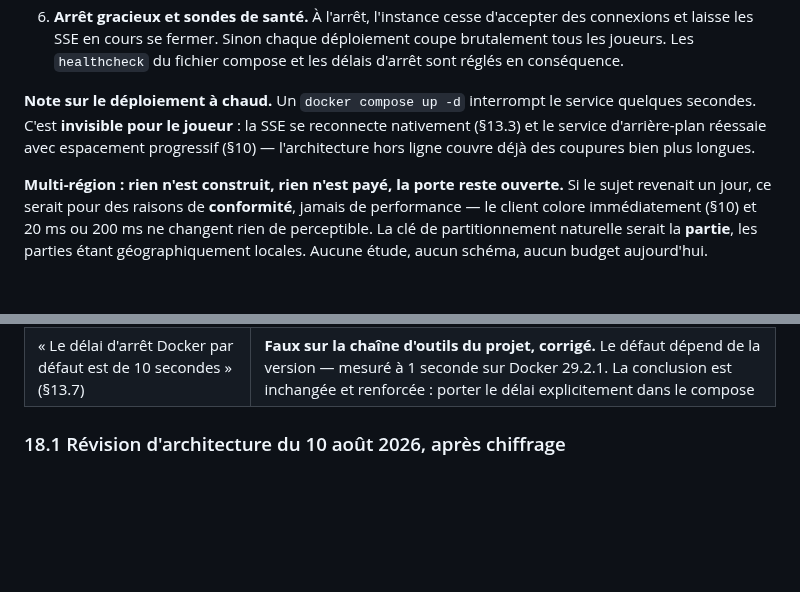
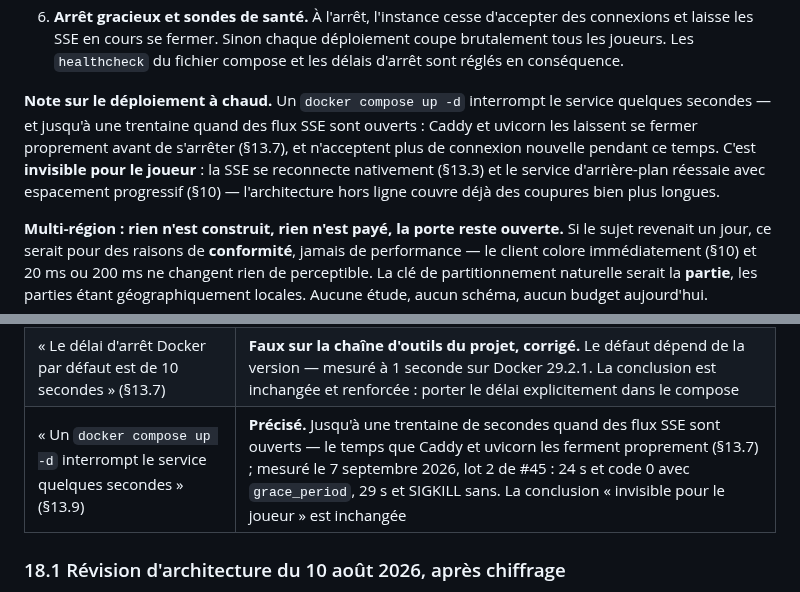
Before and after one commit to plecart/Arpendo, a Markdown page: documents/reference/01-cadrage.md, 2 parts joined by grey strips. GitHub-like rendering; blank space fills up the shorter version.

Commit message:
docs(cadrage): un déploiement dure le temps de fermer les flux ouverts (§13.9) (#113)

```diff
--- a/documents/reference/01-cadrage.md
+++ b/documents/reference/01-cadrage.md
@@ -1434,9 +1434,11 @@ transversal le jour où une seconde machine devient nécessaire.
    Les `healthcheck` du fichier compose et les délais d'arrêt sont réglés en conséquence.
 
 **Note sur le déploiement à chaud.** Un `docker compose up -d` interrompt le service quelques
-secondes. C'est **invisible pour le joueur** : la SSE se reconnecte nativement (§13.3) et le
-service d'arrière-plan réessaie avec espacement progressif (§10) — l'architecture hors ligne
-couvre déjà des coupures bien plus longues.
+secondes — et jusqu'à une trentaine quand des flux SSE sont ouverts : Caddy et uvicorn les
+laissent se fermer proprement avant de s'arrêter (§13.7), et n'acceptent plus de connexion
+nouvelle pendant ce temps. C'est **invisible pour le joueur** : la SSE se reconnecte nativement
+(§13.3) et le service d'arrière-plan réessaie avec espacement progressif (§10) — l'architecture
+hors ligne couvre déjà des coupures bien plus longues.
 
 **Multi-région : rien n'est construit, rien n'est payé, la porte reste ouverte.** Si le sujet
 revenait un jour, ce serait pour des raisons de **conformité**, jamais de performance — le client
@@ -1751,6 +1753,7 @@ Ces décisions de l'ancien document ont été **remplacées**. Ne pas s'y réfé
 | Nombre de joueurs « paramétrable par le créateur » | **Supprimé.** 10 en dur, aucun curseur — cohérent avec l'absence de rôles (§8.1) |
 | « le plafond de 50 km/h exclut la voiture » | **Faux, corrigé.** Il exclut route, autoroute et train ; la conduite urbaine passe (§4.3) |
 | « Le délai d'arrêt Docker par défaut est de 10 secondes » (§13.7) | **Faux sur la chaîne d'outils du projet, corrigé.** Le défaut dépend de la version — mesuré à 1 seconde sur Docker 29.2.1. La conclusion est inchangée et renforcée : porter le délai explicitement dans le compose |
+| « Un `docker compose up -d` interrompt le service quelques secondes » (§13.9) | **Précisé.** Jusqu'à une trentaine de secondes quand des flux SSE sont ouverts — le temps que Caddy et uvicorn les ferment proprement (§13.7) ; mesuré le 7 septembre 2026, lot 2 de #45 : 24 s et code 0 avec `grace_period`, 29 s et SIGKILL sans. La conclusion « invisible pour le joueur » est inchangée |
 
 ### 18.1 Révision d'architecture du 10 août 2026, après chiffrage
 
```
Also changed, not shown: documents/archive/decision-arret-gracieux-et-deploiement.md (added, +60 -0 lines).
